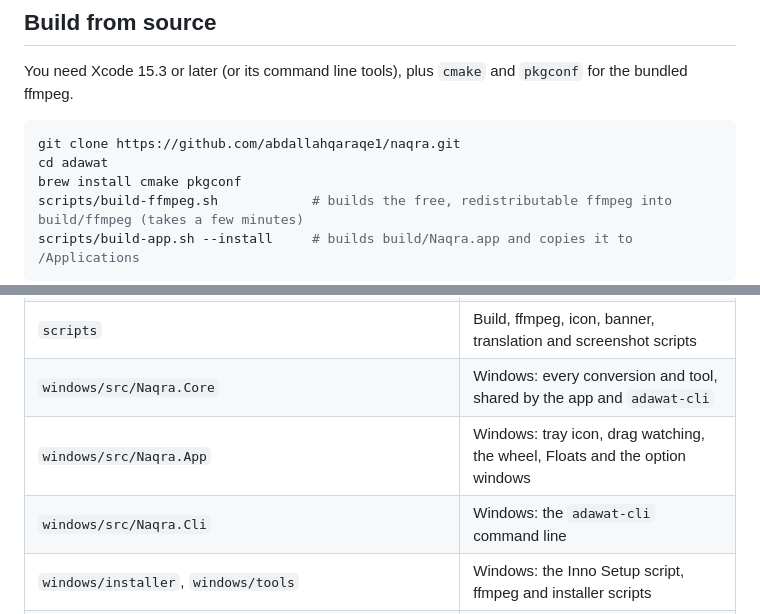
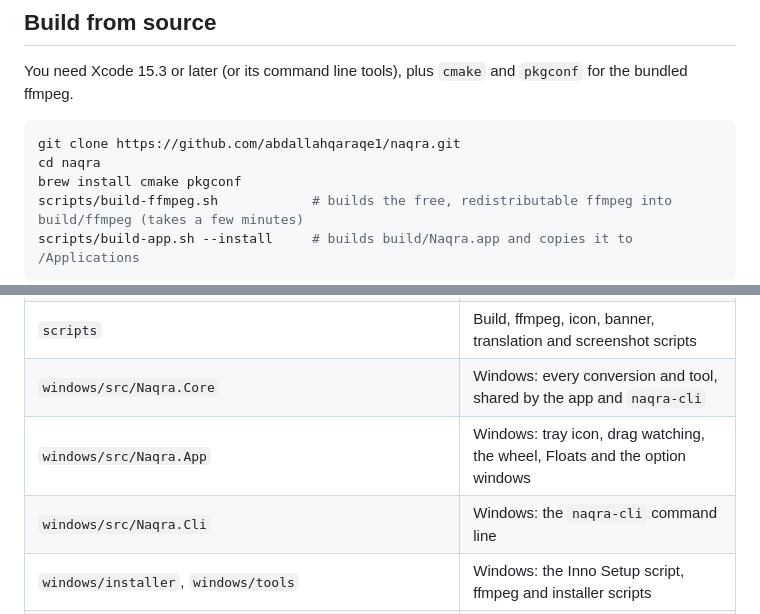
Before and after one commit to abdallahqaraqe1/naqra, a Markdown page: README.md, 2 parts joined by grey strips. Rendered like a GitHub page; folded sections open.

````diff
--- a/README.md
+++ b/README.md
@@ -225,7 +225,7 @@ You need Xcode 15.3 or later (or its command line tools), plus `cmake` and `pkgc
 
 ```bash
 git clone https://github.com/abdallahqaraqe1/naqra.git
-cd adawat
+cd naqra
 brew install cmake pkgconf
 scripts/build-ffmpeg.sh            # builds the free, redistributable ffmpeg into build/ffmpeg (takes a few minutes)
 scripts/build-app.sh --install     # builds build/Naqra.app and copies it to /Applications
@@ -288,9 +288,9 @@ cd android && ./gradlew assembleDebug                          # app/build/outpu
 | `Sources/Naqra/Float` | The Float shelf |
 | `Resources` | App icon and translations (`ar.lproj`) |
 | `scripts` | Build, ffmpeg, icon, banner, translation and screenshot scripts |
-| `windows/src/Naqra.Core` | Windows: every conversion and tool, shared by the app and `adawat-cli` |
+| `windows/src/Naqra.Core` | Windows: every conversion and tool, shared by the app and `naqra-cli` |
 | `windows/src/Naqra.App` | Windows: tray icon, drag watching, the wheel, Floats and the option windows |
-| `windows/src/Naqra.Cli` | Windows: the `adawat-cli` command line |
+| `windows/src/Naqra.Cli` | Windows: the `naqra-cli` command line |
 | `windows/installer`, `windows/tools` | Windows: the Inno Setup script, ffmpeg and installer scripts |
 | `windows/shared` | Arabic translations for Windows and Linux, generated from `scripts/arabic.py` with the Mac's |
 | `windows/src/Naqra.Core/Platform` | What differs between Windows and Linux in the shared core: OCR, PDF printing, clipboard, RTF |
````
Also changed, not shown: other parts of README.md (+6 -6 lines), README.ar.md (+7 -7 lines), docs/media/screens/win-wheel-tools.png.
